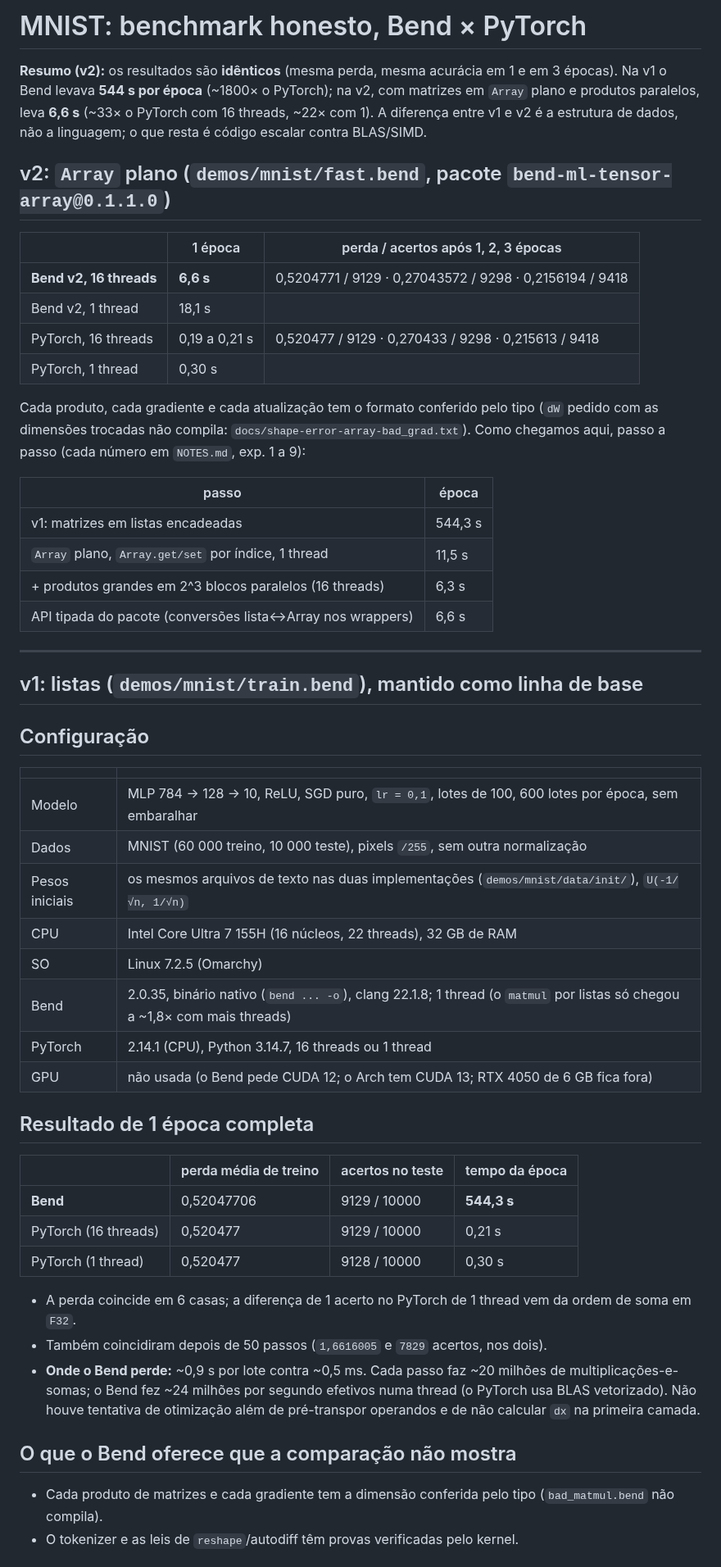
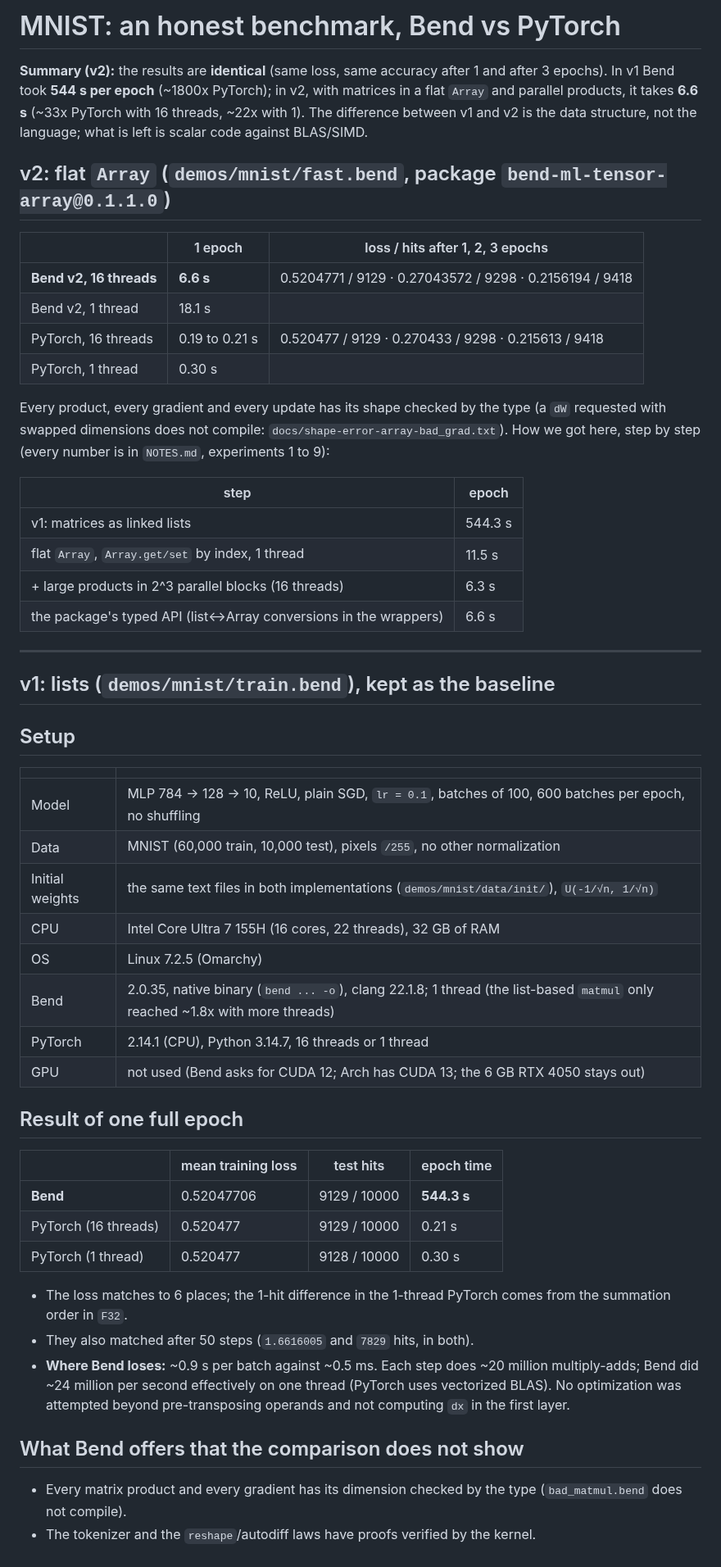
Before and after one commit to nuxyel/bend-ml, a Markdown page: demos/mnist/BENCHMARK.md, the part around one of its changes. Shown at 82% size. GitHub-like rendering.

Commit message:
Translate the MNIST benchmark to English

```diff
--- a/demos/mnist/BENCHMARK.md
+++ b/demos/mnist/BENCHMARK.md
@@ -1,56 +1,56 @@
-# MNIST: benchmark honesto, Bend × PyTorch
+# MNIST: an honest benchmark, Bend vs PyTorch
 
-**Resumo (v2):** os resultados são **idênticos** (mesma perda, mesma acurácia em 1 e em 3 épocas). Na v1 o Bend levava **544 s por época** (~1800× o PyTorch); na v2, com matrizes em `Array` plano e produtos paralelos, leva **6,6 s** (~33× o PyTorch com 16 threads, ~22× com 1). A diferença entre v1 e v2 é a estrutura de dados, não a linguagem; o que resta é código escalar contra BLAS/SIMD.
+**Summary (v2):** the results are **identical** (same loss, same accuracy after 1 and after 3 epochs). In v1 Bend took **544 s per epoch** (~1800x PyTorch); in v2, with matrices in a flat `Array` and parallel products, it takes **6.6 s** (~33x PyTorch with 16 threads, ~22x with 1). The difference between v1 and v2 is the data structure, not the language; what is left is scalar code against BLAS/SIMD.
 
-## v2: `Array` plano (`demos/mnist/fast.bend`, pacote `bend-ml-tensor-array@0.1.1.0`)
+## v2: flat `Array` (`demos/mnist/fast.bend`, package `bend-ml-tensor-array@0.1.1.0`)
 
-| | 1 época | perda / acertos após 1, 2, 3 épocas |
+| | 1 epoch | loss / hits after 1, 2, 3 epochs |
 |---|---|---|
-| **Bend v2, 16 threads** | **6,6 s** | 0,5204771 / 9129 · 0,27043572 / 9298 · 0,2156194 / 9418 |
-| Bend v2, 1 thread | 18,1 s | |
-| PyTorch, 16 threads | 0,19 a 0,21 s | 0,520477 / 9129 · 0,270433 / 9298 · 0,215613 / 9418 |
-| PyTorch, 1 thread | 0,30 s | |
+| **Bend v2, 16 threads** | **6.6 s** | 0.5204771 / 9129 · 0.27043572 / 9298 · 0.2156194 / 9418 |
+| Bend v2, 1 thread | 18.1 s | |
+| PyTorch, 16 threads | 0.19 to 0.21 s | 0.520477 / 9129 · 0.270433 / 9298 · 0.215613 / 9418 |
+| PyTorch, 1 thread | 0.30 s | |
 
-Cada produto, cada gradiente e cada atualização tem o formato conferido pelo tipo (`dW` pedido com as dimensões trocadas não compila: `docs/shape-error-array-bad_grad.txt`). Como chegamos aqui, passo a passo (cada número em `NOTES.md`, exp. 1 a 9):
+Every product, every gradient and every update has its shape checked by the type (a `dW` requested with swapped dimensions does not compile: `docs/shape-error-array-bad_grad.txt`). How we got here, step by step (every number is in `NOTES.md`, experiments 1 to 9):
 
-| passo | época |
+| step | epoch |
 |---|---|
-| v1: matrizes em listas encadeadas | 544,3 s |
-| `Array` plano, `Array.get/set` por índice, 1 thread | 11,5 s |
-| + produtos grandes em 2^3 blocos paralelos (16 threads) | 6,3 s |
-| API tipada do pacote (conversões lista↔Array nos wrappers) | 6,6 s |
+| v1: matrices as linked lists | 544.3 s |
+| flat `Array`, `Array.get/set` by index, 1 thread | 11.5 s |
+| + large products in 2^3 parallel blocks (16 threads) | 6.3 s |
+| the package's typed API (list↔Array conversions in the wrappers) | 6.6 s |
 
 ---
 
-## v1: listas (`demos/mnist/train.bend`), mantido como linha de base
+## v1: lists (`demos/mnist/train.bend`), kept as the baseline
 
-## Configuração
+## Setup
 
 | | |
 |---|---|
-| Modelo | MLP 784 → 128 → 10, ReLU, SGD puro, `lr = 0,1`, lotes de 100, 600 lotes por época, sem embaralhar |
-| Dados | MNIST (60 000 treino, 10 000 teste), pixels `/255`, sem outra normalização |
-| Pesos iniciais | os mesmos arquivos de texto nas duas implementações (`demos/mnist/data/init/`), `U(-1/√n, 1/√n)` |
-| CPU | Intel Core Ultra 7 155H (16 núcleos, 22 threads), 32 GB de RAM |
-| SO | Linux 7.2.5 (Omarchy) |
-| Bend | 2.0.35, binário nativo (`bend ... -o`), clang 22.1.8; 1 thread (o `matmul` por listas só chegou a ~1,8× com mais threads) |
-| PyTorch | 2.14.1 (CPU), Python 3.14.7, 16 threads ou 1 thread |
-| GPU | não usada (o Bend pede CUDA 12; o Arch tem CUDA 13; RTX 4050 de 6 GB fica fora) |
+| Model | MLP 784 → 128 → 10, ReLU, plain SGD, `lr = 0.1`, batches of 100, 600 batches per epoch, no shuffling |
+| Data | MNIST (60,000 train, 10,000 test), pixels `/255`, no other normalization |
+| Initial weights | the same text files in both implementations (`demos/mnist/data/init/`), `U(-1/√n, 1/√n)` |
+| CPU | Intel Core Ultra 7 155H (16 cores, 22 threads), 32 GB of RAM |
+| OS | Linux 7.2.5 (Omarchy) |
+| Bend | 2.0.35, native binary (`bend ... -o`), clang 22.1.8; 1 thread (the list-based `matmul` only reached ~1.8x with more threads) |
+| PyTorch | 2.14.1 (CPU), Python 3.14.7, 16 threads or 1 thread |
+| GPU | not used (Bend asks for CUDA 12; Arch has CUDA 13; the 6 GB RTX 4050 stays out) |
 
-## Resultado de 1 época completa
+## Result of one full epoch
 
-| | perda média de treino | acertos no teste | tempo da época |
+| | mean training loss | test hits | epoch time |
 |---|---|---|---|
-| **Bend** | 0,52047706 | 9129 / 10000 | **544,3 s** |
-| PyTorch (16 threads) | 0,520477 | 9129 / 10000 | 0,21 s |
-| PyTorch (1 thread) | 0,520477 | 9128 / 10000 | 0,30 s |
+| **Bend** | 0.52047706 | 9129 / 10000 | **544.3 s** |
+| PyTorch (16 threads) | 0.520477 | 9129 / 10000 | 0.21 s |
+| PyTorch (1 thread) | 0.520477 | 9128 / 10000 | 0.30 s |
 
-- A perda coincide em 6 casas; a diferença de 1 acerto no PyTorch de 1 thread vem da ordem de soma em `F32`.
-- Também coincidiram depois de 50 passos (`1,6616005` e `7829` acertos, nos dois).
-- **Onde o Bend perde:** ~0,9 s por lote contra ~0,5 ms. Cada passo faz ~20 milhões de multiplicações-e-somas; o Bend fez ~24 milhões por segundo efetivos numa thread (o PyTorch usa BLAS vetorizado). Não houve tentativa de otimização além de pré-transpor operandos e de não calcular `dx` na primeira camada.
+- The loss matches to 6 places; the 1-hit difference in the 1-thread PyTorch comes from the summation order in `F32`.
+- They also matched after 50 steps (`1.6616005` and `7829` hits, in both).
+- **Where Bend loses:** ~0.9 s per batch against ~0.5 ms. Each step does ~20 million multiply-adds; Bend did ~24 million per second effectively on one thread (PyTorch uses vectorized BLAS). No optimization was attempted beyond pre-transposing operands and not computing `dx` in the first layer.
 
-## O que o Bend oferece que a comparação não mostra
+## What Bend offers that the comparison does not show
 
-- Cada produto de matrizes e cada gradiente tem a dimensão conferida pelo tipo (`bad_matmul.bend` não compila).
-- O tokenizer e as leis de `reshape`/autodiff têm provas verificadas pelo kernel.
+- Every matrix product and every gradient has its dimension checked by the type (`bad_matmul.bend` does not compile).
+- The tokenizer and the `reshape`/autodiff laws have proofs verified by the kernel.
 
```
Also changed, not shown: other parts of demos/mnist/BENCHMARK.md (+3 -3 lines).
